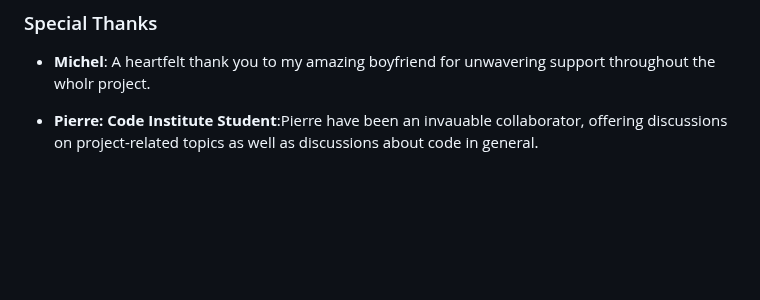
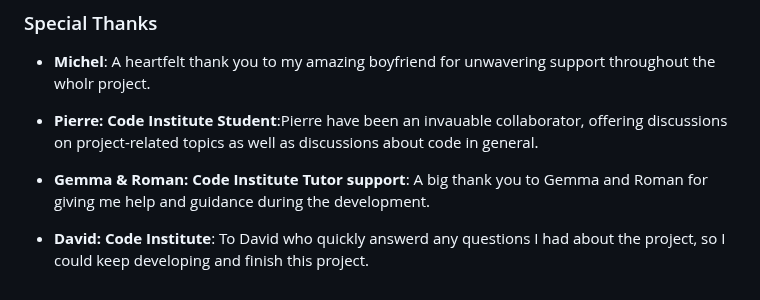
Before and after one commit to Annibor/EarthEcho-Studios, a Markdown page: README.md, the part around one of its changes. Rendered like a GitHub page; blank space fills up the shorter version.

Commit message:
Docs: Add Gemma and Roman to thanksadd

```diff
--- a/README.md
+++ b/README.md
@@ -313,4 +312,6 @@ My link is: [EartEcho Studios](https://annibor.github.io/EarthEcho-Studios/)
 
 - **Pierre: Code Institute Student**:Pierre have been an invauable collaborator, offering discussions on project-related topics as well as discussions about code in general.
 
-[def]: docs/screenshots/contact-page-mobile.png
+- **Gemma & Roman: Code Institute Tutor support**: A big thank you to Gemma and Roman for giving me help and guidance during the development.
+
+- **David: Code Institute**: To David who quickly answerd any questions I had about the project, so I could keep developing and finish this project.
```
Also changed, not shown: other parts of README.md (+0 -1 lines).
